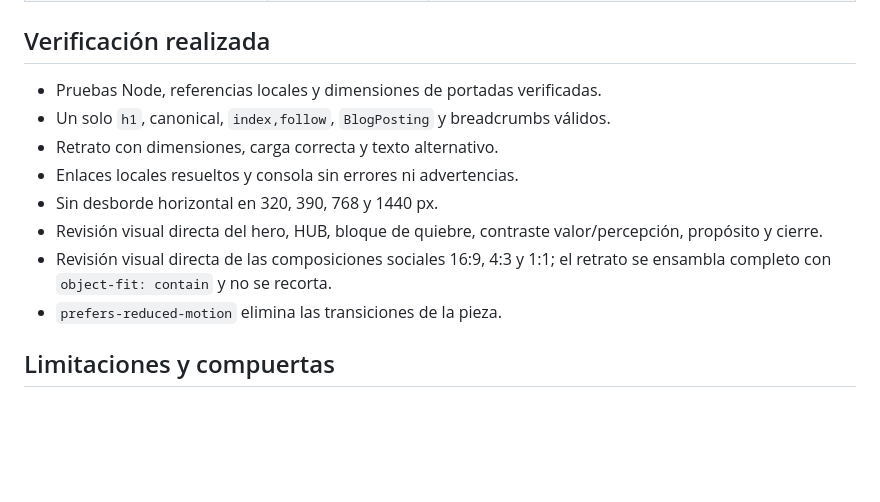
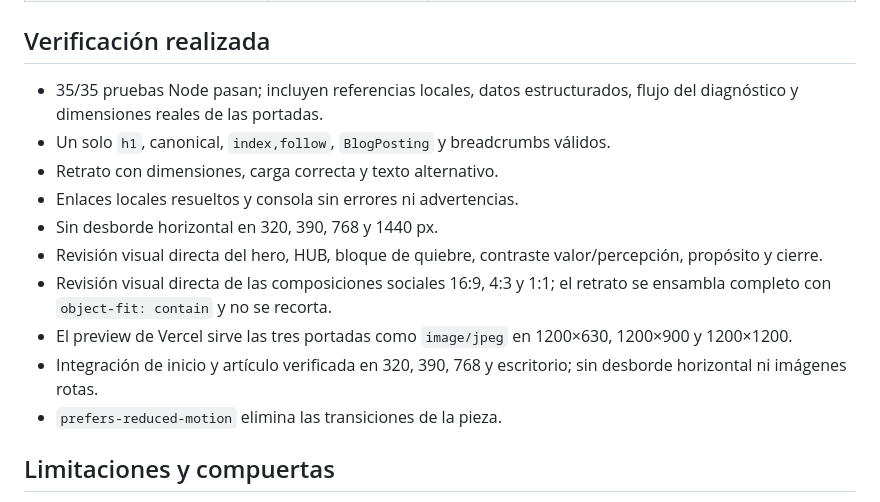
Before and after one commit to donventas/landing, a Markdown page: blog/CARTA-FUNDACIONAL-DIRECCION-Y-QA.md, the part around the change. Rendered like a GitHub page; blank space fills up the shorter version.

Commit message:
Document foundational blog QA

```diff
--- a/blog/CARTA-FUNDACIONAL-DIRECCION-Y-QA.md
+++ b/blog/CARTA-FUNDACIONAL-DIRECCION-Y-QA.md
@@ -52,13 +52,15 @@ Convertir la dirección aprobada para el primer artículo fundacional de Don Ven
 
 ## Verificación realizada
 
-- Pruebas Node, referencias locales y dimensiones de portadas verificadas.
+- 35/35 pruebas Node pasan; incluyen referencias locales, datos estructurados, flujo del diagnóstico y dimensiones reales de las portadas.
 - Un solo `h1`, canonical, `index,follow`, `BlogPosting` y breadcrumbs válidos.
 - Retrato con dimensiones, carga correcta y texto alternativo.
 - Enlaces locales resueltos y consola sin errores ni advertencias.
 - Sin desborde horizontal en 320, 390, 768 y 1440 px.
 - Revisión visual directa del hero, HUB, bloque de quiebre, contraste valor/percepción, propósito y cierre.
 - Revisión visual directa de las composiciones sociales 16:9, 4:3 y 1:1; el retrato se ensambla completo con `object-fit: contain` y no se recorta.
+- El preview de Vercel sirve las tres portadas como `image/jpeg` en 1200×630, 1200×900 y 1200×1200.
+- Integración de inicio y artículo verificada en 320, 390, 768 y escritorio; sin desborde horizontal ni imágenes rotas.
 - `prefers-reduced-motion` elimina las transiciones de la pieza.
 
 ## Limitaciones y compuertas
```
